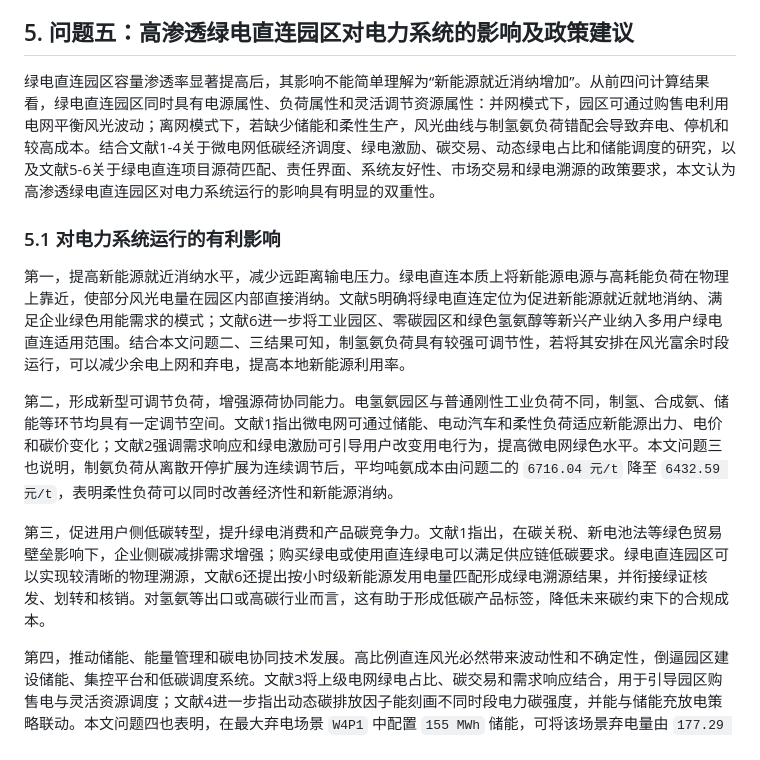
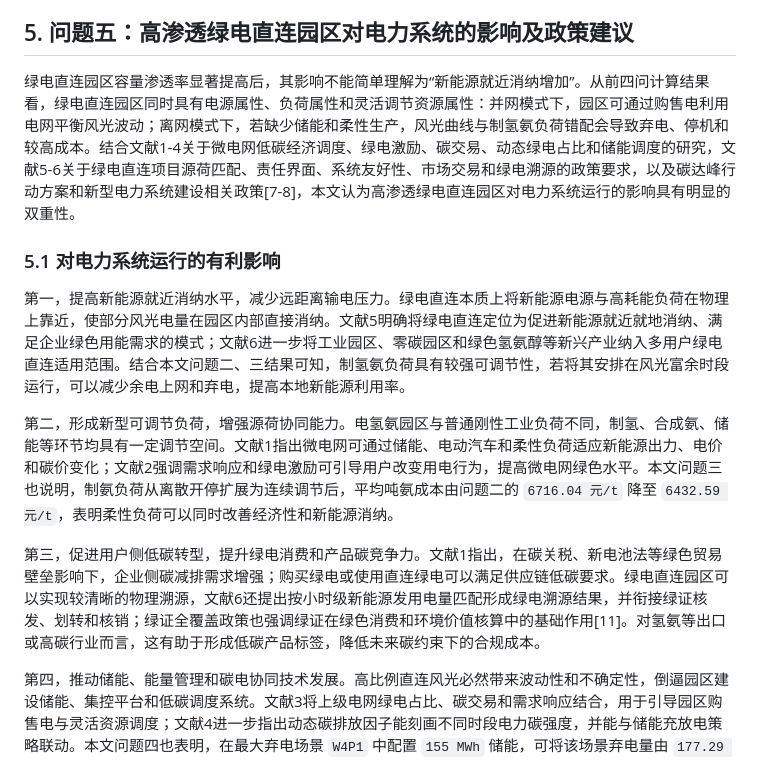
Before and after one commit to wurldwen/---, a Markdown page: 第1-4题详细解答.md, the part around one of its changes. Drawn GitHub-style.

```diff
--- a/第1-4题详细解答.md
+++ b/第1-4题详细解答.md
@@ -1119,7 +1119,7 @@ $$
 
 ## 5. 问题五：高渗透绿电直连园区对电力系统的影响及政策建议
 
-绿电直连园区容量渗透率显著提高后，其影响不能简单理解为“新能源就近消纳增加”。从前四问计算结果看，绿电直连园区同时具有电源属性、负荷属性和灵活调节资源属性：并网模式下，园区可通过购售电利用电网平衡风光波动；离网模式下，若缺少储能和柔性生产，风光曲线与制氢氨负荷错配会导致弃电、停机和较高成本。结合文献1-4关于微电网低碳经济调度、绿电激励、碳交易、动态绿电占比和储能调度的研究，以及文献5-6关于绿电直连项目源荷匹配、责任界面、系统友好性、市场交易和绿电溯源的政策要求，本文认为高渗透绿电直连园区对电力系统运行的影响具有明显的双重性。
+绿电直连园区容量渗透率显著提高后，其影响不能简单理解为“新能源就近消纳增加”。从前四问计算结果看，绿电直连园区同时具有电源属性、负荷属性和灵活调节资源属性：并网模式下，园区可通过购售电利用电网平衡风光波动；离网模式下，若缺少储能和柔性生产，风光曲线与制氢氨负荷错配会导致弃电、停机和较高成本。结合文献1-4关于微电网低碳经济调度、绿电激励、碳交易、动态绿电占比和储能调度的研究，文献5-6关于绿电直连项目源荷匹配、责任界面、系统友好性、市场交易和绿电溯源的政策要求，以及碳达峰行动方案和新型电力系统建设相关政策[7-8]，本文认为高渗透绿电直连园区对电力系统运行的影响具有明显的双重性。
 
 ### 5.1 对电力系统运行的有利影响
 
@@ -1127,7 +1127,7 @@ $$
 
 第二，形成新型可调节负荷，增强源荷协同能力。电氢氨园区与普通刚性工业负荷不同，制氢、合成氨、储能等环节均具有一定调节空间。文献1指出微电网可通过储能、电动汽车和柔性负荷适应新能源出力、电价和碳价变化；文献2强调需求响应和绿电激励可引导用户改变用电行为，提高微电网绿色水平。本文问题三也说明，制氨负荷从离散开停扩展为连续调节后，平均吨氨成本由问题二的 `6716.04 元/t` 降至 `6432.59 元/t`，表明柔性负荷可以同时改善经济性和新能源消纳。
 
-第三，促进用户侧低碳转型，提升绿电消费和产品碳竞争力。文献1指出，在碳关税、新电池法等绿色贸易壁垒影响下，企业侧碳减排需求增强；购买绿电或使用直连绿电可以满足供应链低碳要求。绿电直连园区可以实现较清晰的物理溯源，文献6还提出按小时级新能源发用电量匹配形成绿电溯源结果，并衔接绿证核发、划转和核销。对氢氨等出口或高碳行业而言，这有助于形成低碳产品标签，降低未来碳约束下的合规成本。
+第三，促进用户侧低碳转型，提升绿电消费和产品碳竞争力。文献1指出，在碳关税、新电池法等绿色贸易壁垒影响下，企业侧碳减排需求增强；购买绿电或使用直连绿电可以满足供应链低碳要求。绿电直连园区可以实现较清晰的物理溯源，文献6还提出按小时级新能源发用电量匹配形成绿电溯源结果，并衔接绿证核发、划转和核销；绿证全覆盖政策也强调绿证在绿色消费和环境价值核算中的基础作用[11]。对氢氨等出口或高碳行业而言，这有助于形成低碳产品标签，降低未来碳约束下的合规成本。
 
 第四，推动储能、能量管理和碳电协同技术发展。高比例直连风光必然带来波动性和不确定性，倒逼园区建设储能、集控平台和低碳调度系统。文献3将上级电网绿电占比、碳交易和需求响应结合，用于引导园区购售电与灵活资源调度；文献4进一步指出动态碳排放因子能刻画不同时段电力碳强度，并能与储能充放电策略联动。本文问题四也表明，在最大弃电场景 `W4P1` 中配置 `155 MWh` 储能，可将该场景弃电量由 `177.29 MWh/d` 降为 `0`，说明储能对提升离网或弱并网友好性具有直接作用。
 
```
Also changed, not shown: other parts of 第1-4题详细解答.md (+31 -3 lines).
